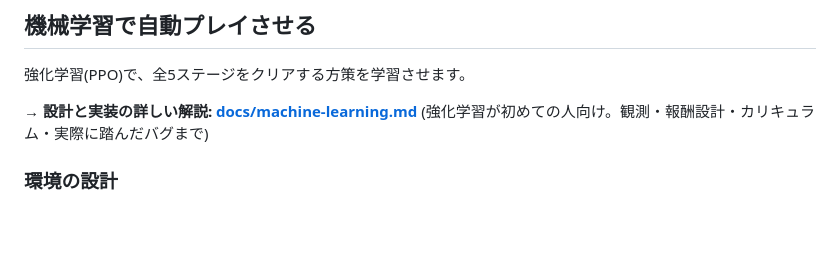
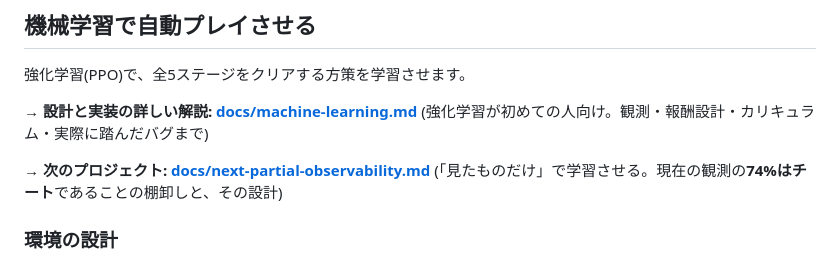
Before and after one commit to taikiishii/hellgrid, a Markdown page: README.md, the part around the change. Drawn GitHub-style; blank space fills up the shorter version.

```diff
--- a/README.md
+++ b/README.md
@@ -201,6 +201,9 @@ python tools/analyze-gradient-follow.py   … 移動方向が出口/回復のど
 **→ 設計と実装の詳しい解説: [docs/machine-learning.md](docs/machine-learning.md)**
 (強化学習が初めての人向け。観測・報酬設計・カリキュラム・実際に踏んだバグまで)
 
+**→ 次のプロジェクト: [docs/next-partial-observability.md](docs/next-partial-observability.md)**
+(「見たものだけ」で学習させる。現在の観測の**74%はチート**であることの棚卸しと、その設計)
+
 ### 環境の設計
 
 このゲームはレイキャスターなので、**画面を描いてCNNに見せる必要がありません**。
```
Also changed, not shown: docs/next-partial-observability.md (added, +195 -0 lines).
